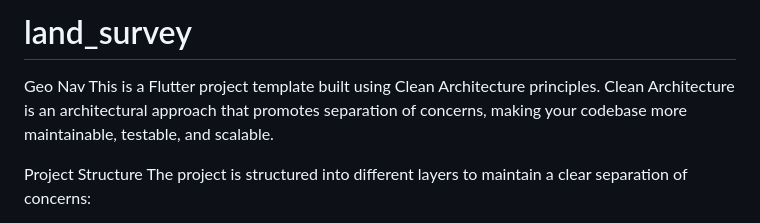
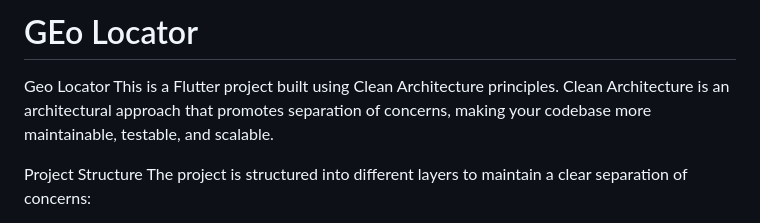
Before and after one commit to umarkhalifa/geo-locator, a Markdown page: README.md, the part around the change. GitHub-like rendering.

```diff
--- a/README.md
+++ b/README.md
@@ -1,7 +1,7 @@
-# land_survey
+# GEo Locator
 
-Geo Nav
-This is a Flutter project template built using Clean Architecture principles. Clean Architecture is an architectural approach that promotes separation of concerns, making your codebase more maintainable, testable, and scalable.
+Geo Locator
+This is a Flutter project  built using Clean Architecture principles. Clean Architecture is an architectural approach that promotes separation of concerns, making your codebase more maintainable, testable, and scalable.
 
 Project Structure
 The project is structured into different layers to maintain a clear separation of concerns:
```
